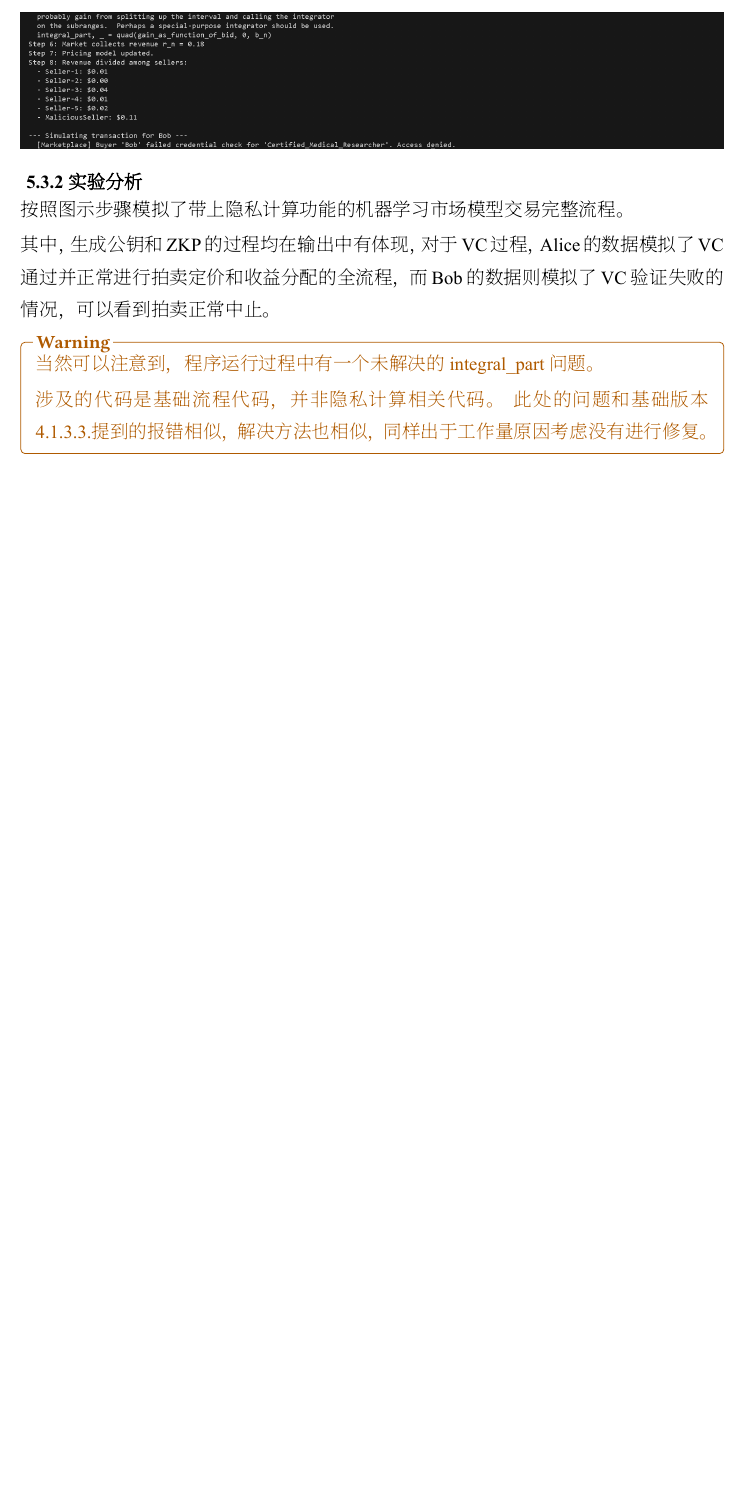
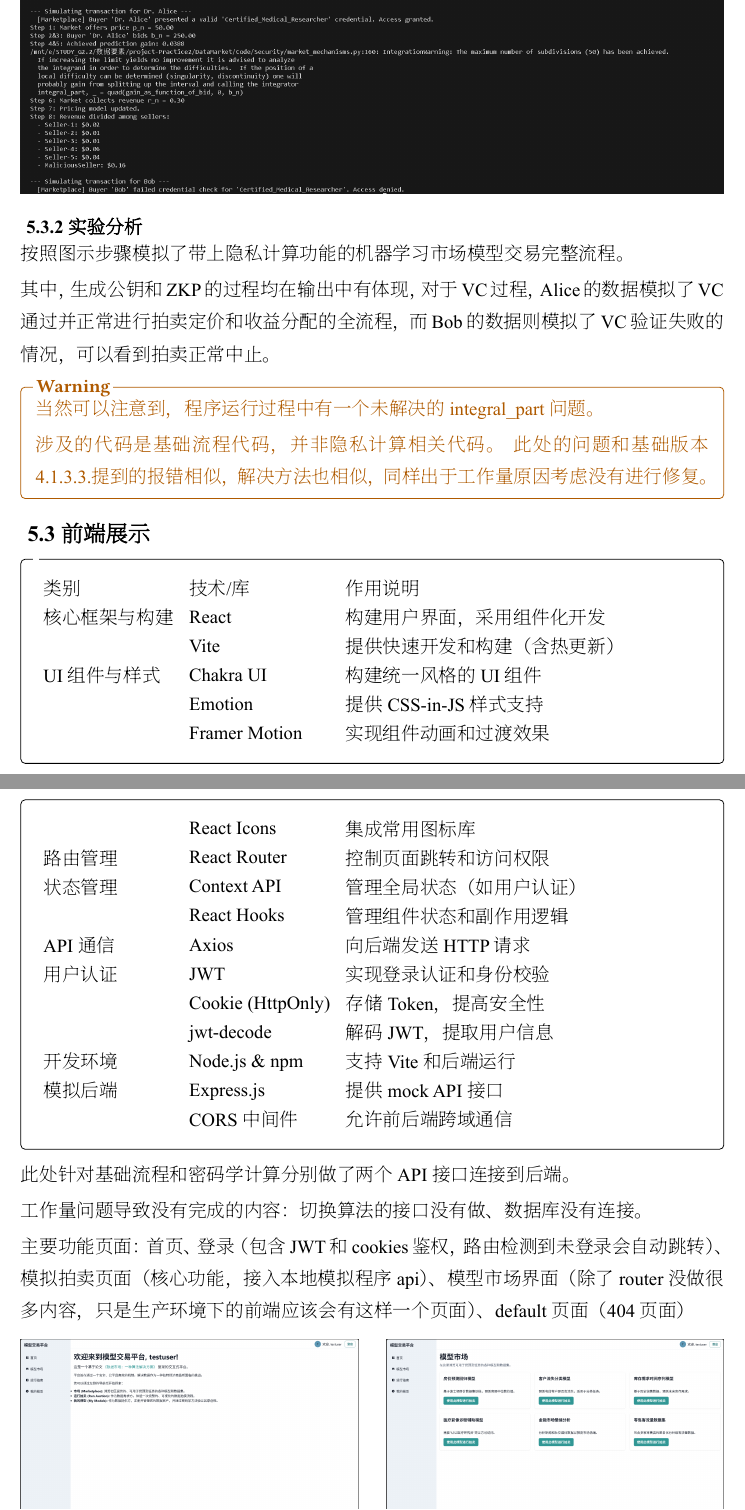
Before and after one commit to KyabiaWilks/DataMarket, a Typst document (Report/report/project.typ): part of page 15 of 15 before the commit and two parts of pages 17 and 18 of 19 after it, the two joined at a grey line, cut so that both start at the same text, the shorter picture padded with empty space. The pictures show the PDF file Report/report/project.pdf that the author committed with the source.

Commit message:
项目完成，增加了zksk库支持的ZKP版本的隐私计算

```diff
--- a/Report/report/project.typ
+++ b/Report/report/project.typ
@@ -507,5 +566,10 @@ $ w_i^(n+1) \u{2261} w_i \u{00B7} (1+\u{03B4} \u{00B7} hat(g_i)) $
 #image("images/ZKP.png")
 #image("images/ZKP2.png")
+
+#attention[
+  此处的图片是引入ZKP验证的结果，时间问题来不及同步到前端了，仅在此处实现。
+]
+#image("images/ZKP3.png")
 === 5.3.2 #fakebold[实验分析]
 按照图示步骤模拟了带上隐私计算功能的机器学习市场模型交易完整流程。
 
@@ -516,3 +580,78 @@ $ w_i^(n+1) \u{2261} w_i \u{00B7} (1+\u{03B4} \u{00B7} hat(g_i)) $
   涉及的代码是基础流程代码，并非隐私计算相关代码。
   此处的问题和基础版本 4.1.3.3.提到的报错相似，解决方法也相似，同样出于工作量原因考虑没有进行修复。
 ]
+
+== 5.3 #fakebold[前端展示]
+#blockx[
+#table(
+  columns: 3,
+  align: left,
+  stroke: none,
+  [类别],
+  [技术/库],
+  [作用说明],
+
+  [核心框架与构建],
+  [React],
+  [构建用户界面，采用组件化开发],
+  [],
+  [Vite],
+  [提供快速开发和构建（含热更新）],
+
+  [UI 组件与样式],
+  [Chakra UI],
+  [构建统一风格的 UI 组件],
+  [],
+  [Emotion],
+  [提供 CSS-in-JS 样式支持],
+  [],
+  [Framer Motion],
+  [实现组件动画和过渡效果],
+  [],
+  [React Icons],
+  [集成常用图标库],
+
+  [路由管理],
+  [React Router],
+  [控制页面跳转和访问权限],
+
+  [状态管理],
+  [Context API],
+  [管理全局状态（如用户认证）],
+  [],
+  [React Hooks],
+  [管理组件状态和副作用逻辑],
+
+  [API 通信],
+  [Axios],
+  [向后端发送 HTTP 请求],
+
+  [用户认证],
+  [JWT],
+  [实现登录认证和身份校验],
+  [],
+  [Cookie (HttpOnly)],
+  [存储 Token，提高安全性],
+  [],
+  [jwt-decode],
+  [解码 JWT，提取用户信息],
+
+  [开发环境],
+  [Node.js & npm],
+  [支持 Vite 和后端运行],
+
+  [模拟后端],
+  [Express.js],
+  [提供 mock API 接口],
+  [],
+  [CORS 中间件],
+  [允许前后端跨域通信],
+)
+]
+
+此处针对基础流程和密码学计算分别做了两个API接口连接到后端。
+
+工作量问题导致没有完成的内容：切换算法的接口没有做、数据库没有连接。
+
+主要功能页面：首页、登录（包含JWT和cookies鉴权，路由检测到未登录会自动跳转）、模拟拍卖页面（核心功能，接入本地模拟程序api）、模型市场界面（除了router没做很多内容，只是生产环境下的前端应该会有这样一个页面）、default页面（404页面）
+#columns[
@@ -518,0 +663 @@ $ w_i^(n+1) \u{2261} w_i \u{00B7} (1+\u{03B4} \u{00B7} hat(g_i)) $
+#figure[
@@ -518,0 +670 @@ $ w_i^(n+1) \u{2261} w_i \u{00B7} (1+\u{03B4} \u{00B7} hat(g_i)) $
+#columns[
```
Also changed, not shown: Code/Security/cryptography_lib.py (+99 -20 lines), Code/requirements.txt (+5 -5 lines), Code/README.md, Report/report/images/ZKP3.png (added), Report/report/images/front9.png (added), Report/report/project.pdf, Report/report/project.typ (78 more changed lines).
